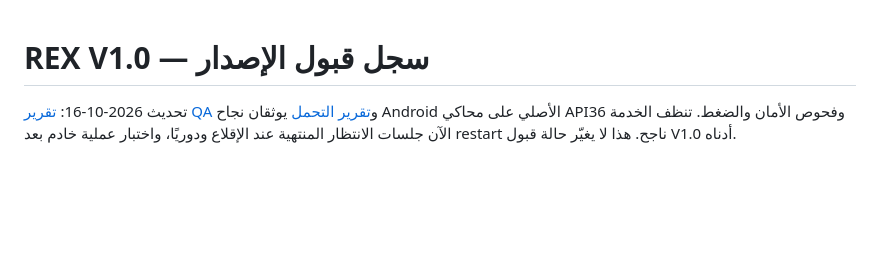
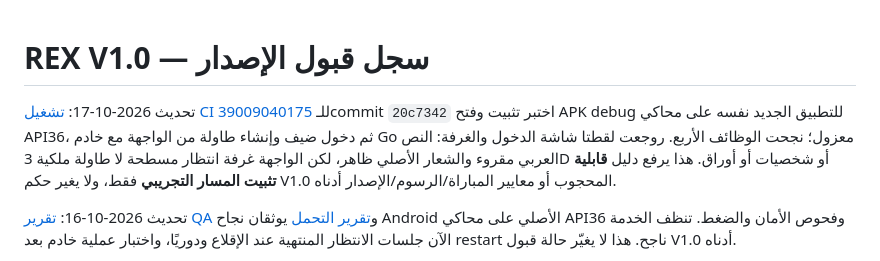
Before and after one commit to enad86102-debug/rex, a Markdown page: production/docs/RELEASE_ACCEPTANCE.md, the part around the change. GitHub-like rendering; blank space fills up the shorter version.

```diff
--- a/production/docs/RELEASE_ACCEPTANCE.md
+++ b/production/docs/RELEASE_ACCEPTANCE.md
@@ -1,4 +1,12 @@
 # REX V1.0 — سجل قبول الإصدار
+
+تحديث 2026-10-17: [تشغيل CI 39009040175](https://github.com/enad86102-debug/rex/actions/runs/39009040175)
+للـcommit `20c7342` اختبر تثبيت وفتح APK debug للتطبيق الجديد نفسه على
+محاكي API36، ثم دخول ضيف وإنشاء طاولة من الواجهة مع خادم Go معزول؛ نجحت
+الوظائف الأربع. روجعت لقطتا شاشة الدخول والغرفة: النص العربي مقروء
+والشعار الأصلي ظاهر، لكن الواجهة غرفة انتظار مسطحة لا طاولة ملكية 3D
+أو شخصيات أو أوراق. هذا يرفع دليل **قابلية تثبيت المسار التجريبي** فقط،
+ولا يغير حكم V1.0 المحجوب أو معايير المباراة/الرسوم/الإصدار أدناه.
 
 تحديث 2026-10-16: [تقرير QA](QA_REPORT.md) و[تقرير التحمل](RESILIENCE_REPORT.md)
 يوثقان نجاح Android الأصلي على محاكي API36 وفحوص الأمان والضغط. تنظف الخدمة
```
Also changed, not shown: production/HANDOFF.md (+12 -0 lines), production/mobile/README.md (+5 -4 lines).
